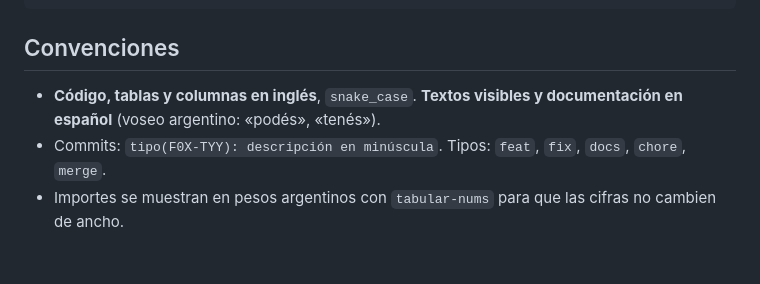
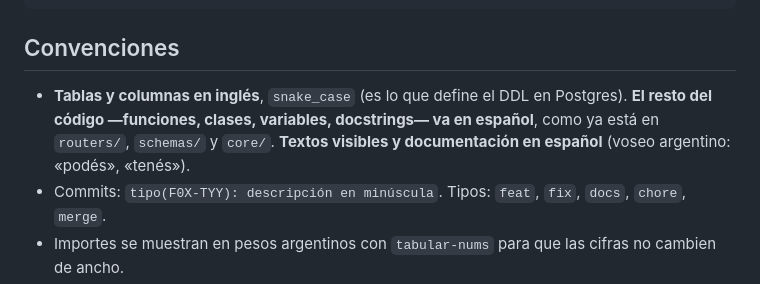
Before and after one commit to gusoliva85/Epic_Wallet_v2, a Markdown page: CLAUDE.md, the part around the change. Rendered like a GitHub page; blank space fills up the shorter version.

Commit message:
docs: corrige CLAUDE.md, el codigo Python va en espanol
Solo tablas y columnas de la base van en ingles. El resto del codigo
(routers/, schemas/, core/) ya esta en espanol; la linea anterior
decia lo contrario y hubiera sido una instruccion para escribir
servicios en ingles, al reves de como esta todo lo demas.

Co-Authored-By: Claude Sonnet 5 <noreply@anthropic.com>

```diff
--- a/CLAUDE.md
+++ b/CLAUDE.md
@@ -75,7 +75,7 @@ cd api && uvicorn app.main:app --reload --port 8000
 
 ## Convenciones
 
-- **Código, tablas y columnas en inglés**, `snake_case`. **Textos visibles y documentación en español** (voseo argentino: «podés», «tenés»).
+- **Tablas y columnas en inglés**, `snake_case` (es lo que define el DDL en Postgres). **El resto del código —funciones, clases, variables, docstrings— va en español**, como ya está en `routers/`, `schemas/` y `core/`. **Textos visibles y documentación en español** (voseo argentino: «podés», «tenés»).
 - Commits: `tipo(F0X-TYY): descripción en minúscula`. Tipos: `feat`, `fix`, `docs`, `chore`, `merge`.
 - Importes se muestran en pesos argentinos con `tabular-nums` para que las cifras no cambien de ancho.
 - Zona horaria de presentación: `America/Argentina/Buenos_Aires`.
```
